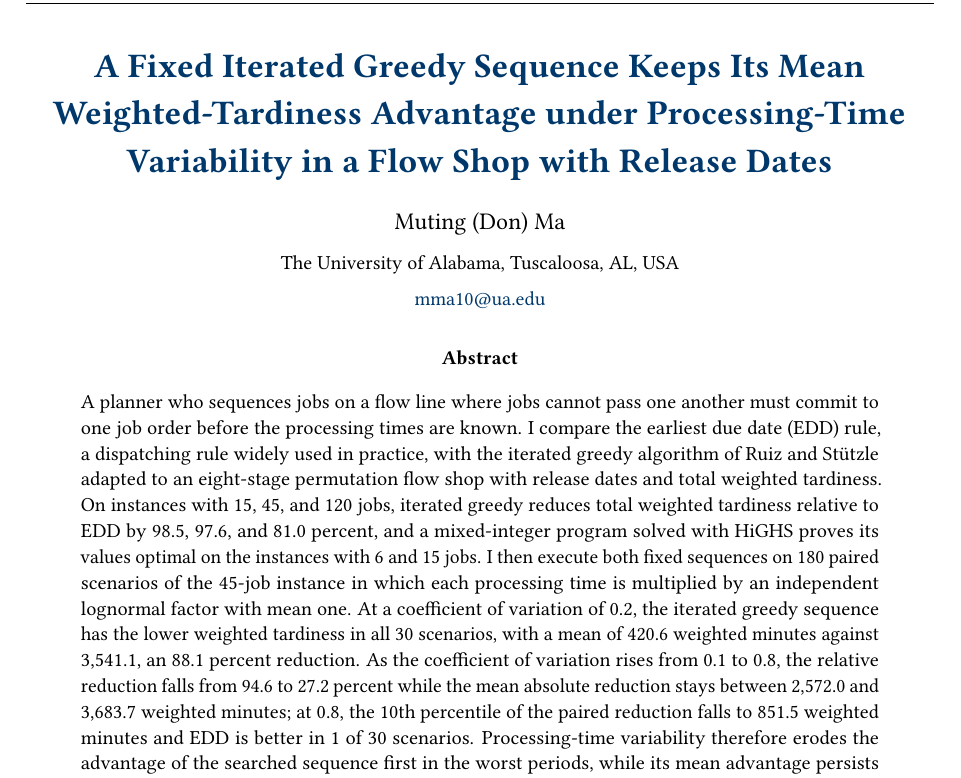
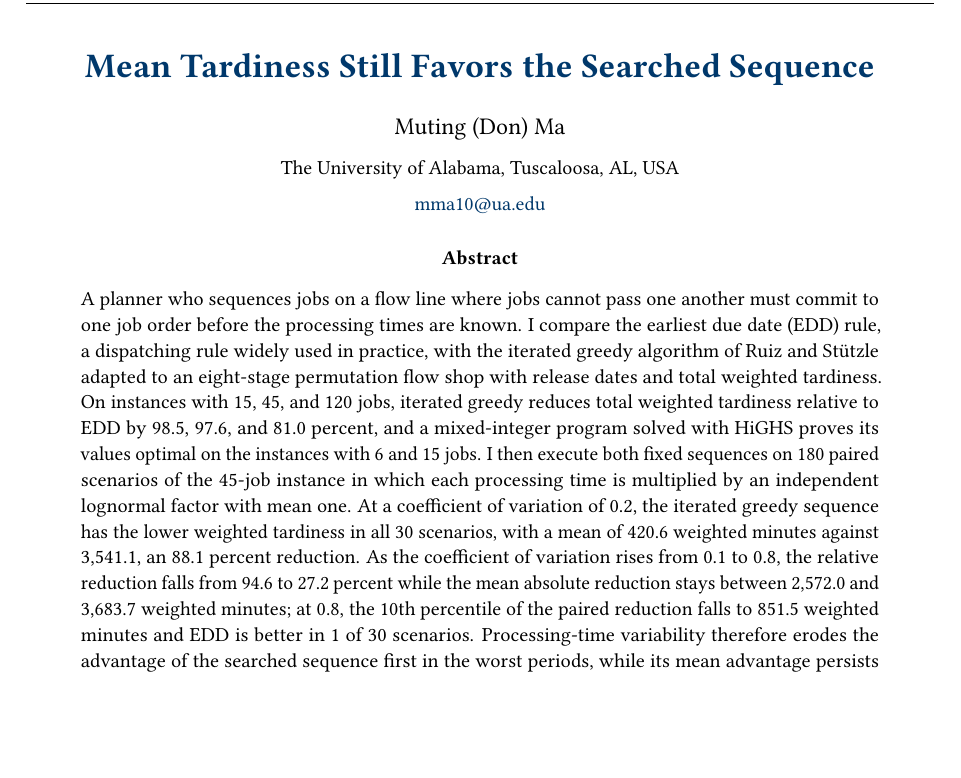
Before and after one commit to mutingma123/OM522Project, a LaTeX paper (report/Option6_Report.tex): part of page 1 of 14, cut at the place of the change, the shorter picture padded with empty space. Compiled offline with pdfLaTeX.

Commit message:
[report] Shorten the manuscript title to the finding
Replace the long title with "Mean Tardiness Still Favors the
Searched Sequence" in the title block, the running head, and the PDF
metadata. The rebuild is 14 pages, with no undefined references and
no overfull boxes.

Co-Authored-By: Grok <noreply@x.ai>

```diff
--- a/report/Option6_Report.tex
+++ b/report/Option6_Report.tex
@@ -15,10 +15,10 @@
 \input{support/SumControl.tex}
 \input{support/SumAuthorControl.tex}
 \usepackage{cleveref}
-\hypersetup{pdftitle={A Fixed Iterated Greedy Sequence Keeps Its Mean Weighted-Tardiness Advantage under Processing-Time Variability in a Flow Shop with Release Dates},
+\hypersetup{pdftitle={Mean Tardiness Still Favors the Searched Sequence},
   pdfauthor={Muting (Don) Ma},colorlinks=true,linkcolor=uablue,urlcolor=uablue,
   citecolor=accent,filecolor=accent,menucolor=uablue,linktoc=all,breaklinks=true}
-\fancyhead[L]{\small\textcolor{uablue}{Fixed iterated greedy sequences under processing-time variability}}
+\fancyhead[L]{\small\textcolor{uablue}{Mean tardiness still favors the searched sequence}}
 \setlength{\headheight}{14pt}
 \graphicspath{{../results/}}
 \renewcommand{\arraystretch}{1.15}
@@ -62,7 +62,7 @@
 
 \begin{document}
 \begin{center}
-{\LARGE\bfseries\color{uablue} A Fixed Iterated Greedy Sequence Keeps Its Mean Weighted-Tardiness Advantage under Processing-Time Variability in a Flow Shop with Release Dates\par}
+{\LARGE\bfseries\color{uablue} Mean Tardiness Still Favors the Searched Sequence\par}
 \vspace{0.8em}
 {\large Muting (Don) Ma\par}
 \vspace{0.2em}
```
Also changed, not shown: report/Option6_Report.pdf.
